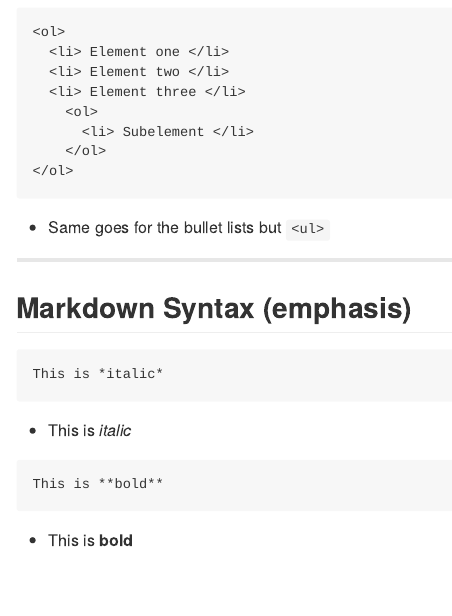
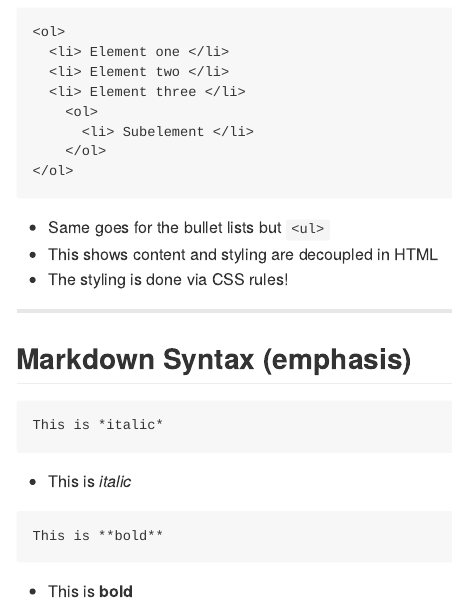
Before and after one commit to cpfaff/reproducibility, an R Markdown document (index.Rmd): the page in a window 1100 px wide, from 6310 px down. The pictures show the output file index.md that the author committed with the source, drawn offline in the style of GitHub.

Commit message:
publishing deck

````diff
--- a/index.Rmd
+++ b/index.Rmd
@@ -272,6 +272,8 @@ output: html_document
 ```
 
 * Same goes for the bullet lists but `<ul>`
+* This shows content and styling are decoupled in HTML
+* The styling is done via CSS rules!
 
 ---
 
````
Also changed, not shown: index.html, index.md.
